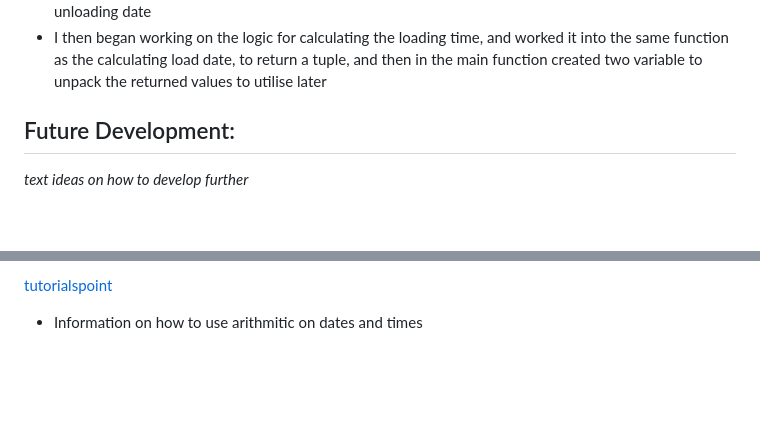
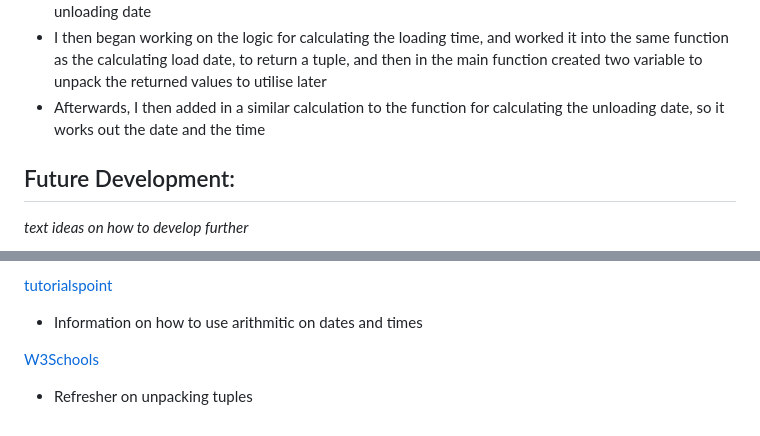
Before and after one commit to CamCove-Crichton/transporter, a Markdown page: README.md, 2 parts joined by grey strips. GitHub-like rendering; blank space fills up the shorter version.

Commit message:
Update the development and credits sections in the README.md file

```diff
--- a/README.md
+++ b/README.md
@@ -42,6 +42,7 @@ Transporter is a Python terminal program designed to take job input with regards
 - I then moved onto adding in a function to calculate the loading date using the inputs from the user, using if elif statements and nested if statements to check for the truck size to determine the date the truck should load on
 - Using a similar approach as the calculating load date function, I added a function to calculate the unloading date
 - I then began working on the logic for calculating the loading time, and worked it into the same function as the calculating load date, to return a tuple, and then in the main function created two variable to unpack the returned values to utilise later
+- Afterwards, I then added in a similar calculation to the function for calculating the unloading date, so it works out the date and the time
 
 
 
@@ -81,3 +82,6 @@ Transporter is a Python terminal program designed to take job input with regards
 
 [tutorialspoint](https://www.tutorialspoint.com/How-to-perform-arithmetic-operations-on-a-date-in-Python)
 - Information on how to use arithmitic on dates and times
+
+[W3Schools](https://www.w3schools.com/python/python_tuples_unpack.asp)
+- Refresher on unpacking tuples
```
